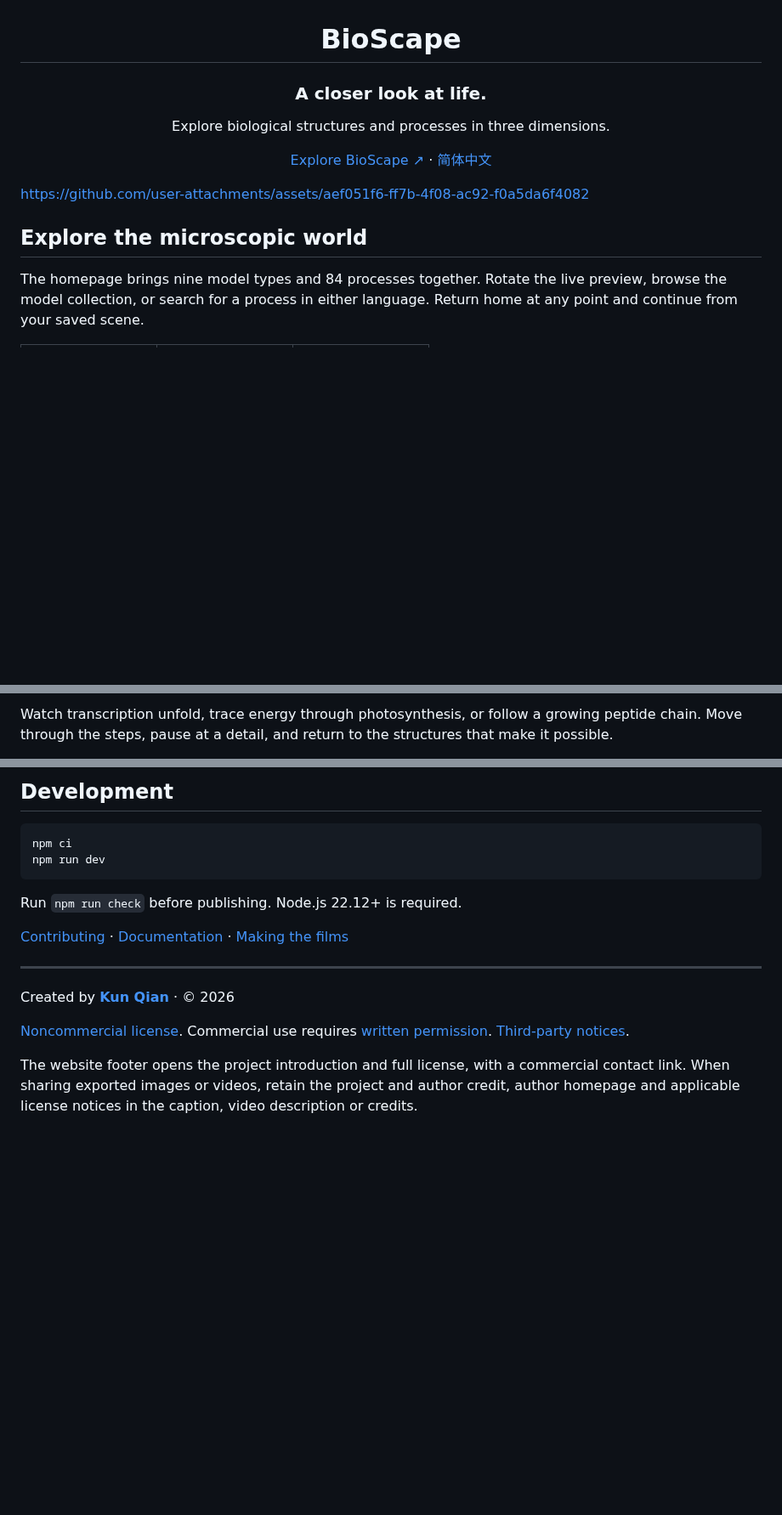
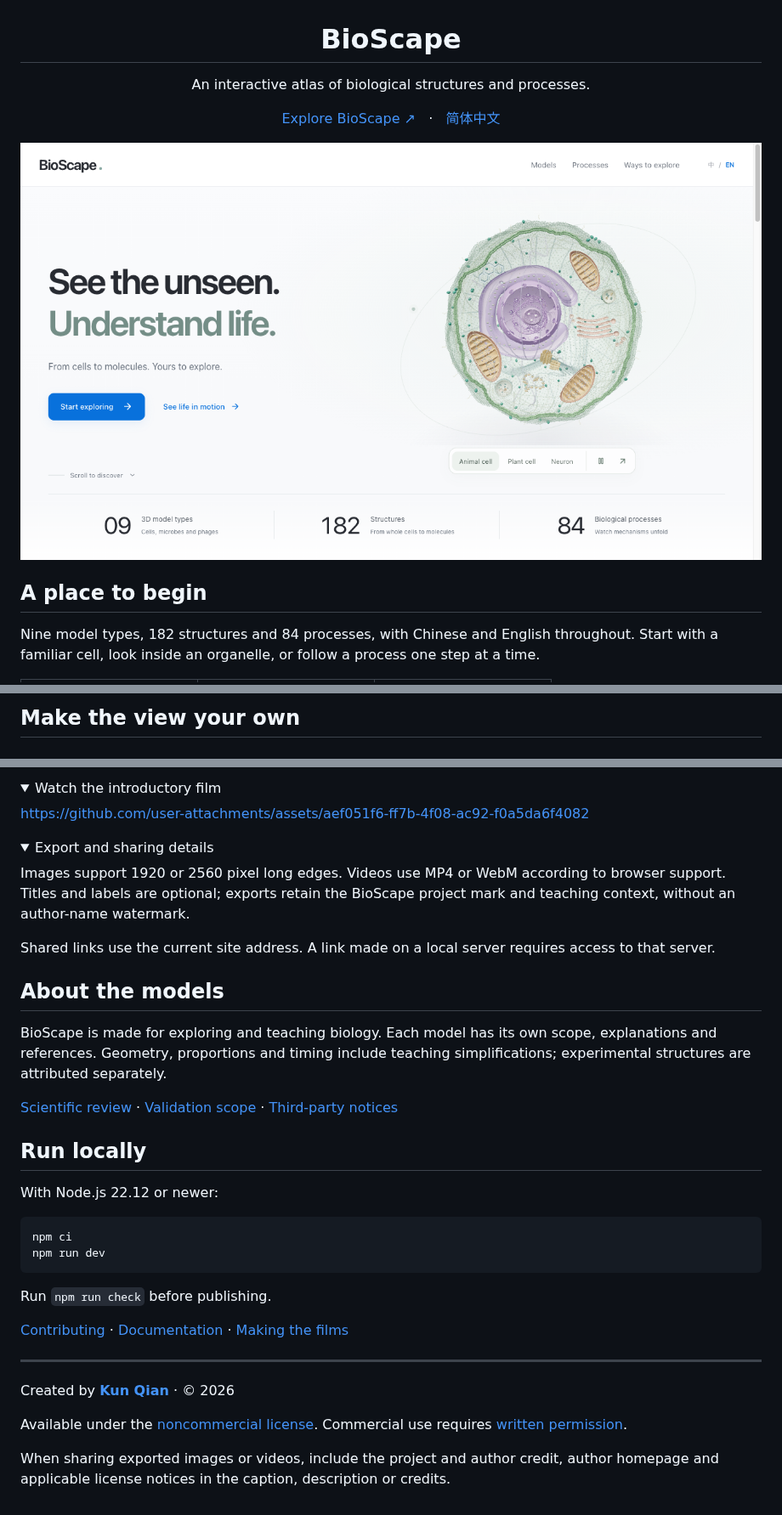
Before and after one commit to sldyns/bioscape, a Markdown page: README.md, 3 parts joined by grey strips. Shown at 85% size. Drawn GitHub-style; pictures changed too: docs/media/readme/home-en.png (added); folded sections open; blank space fills up the shorter version.

Commit message:
docs: refresh bilingual READMEs with homepage visuals

````diff
--- a/README.md
+++ b/README.md
@@ -2,19 +2,17 @@
 
 # BioScape
 
-### A closer look at life.
+An interactive atlas of biological structures and processes.
 
-Explore biological structures and processes in three dimensions.
-
-<a href="https://sldyns.github.io/bioscape/">Explore BioScape ↗</a> · <a href="README.zh-CN.md">简体中文</a>
+[Explore BioScape ↗](https://sldyns.github.io/bioscape/) &nbsp; · &nbsp; [简体中文](README.zh-CN.md)
 
 </div>
 
-https://github.com/user-attachments/assets/aef051f6-ff7b-4f08-ac92-f0a5da6f4082
+[![See the unseen. Understand life. — the BioScape homepage](docs/media/readme/home-en.png)](https://sldyns.github.io/bioscape/)
 
-## Explore the microscopic world
+## A place to begin
 
-The homepage brings nine model types and 84 processes together. Rotate the live preview, browse the model collection, or search for a process in either language. Return home at any point and continue from your saved scene.
+Nine model types, 182 structures and 84 processes, with Chinese and English throughout. Start with a familiar cell, look inside an organelle, or follow a process one step at a time.
 
 <table>
 <tr>
@@ -39,3 +87,3 @@ Open a cell, enter an organelle, and follow its structures down to the molecular
 
-Watch transcription unfold, trace energy through photosynthesis, or follow a growing peptide chain. Move through the steps, pause at a detail, and return to the structures that make it possible.
+## Make the view your own
 
@@ -62,14 +100,38 @@ Models carry their own explanations and references. Geometry, proportions and ti
 
 </details>
 
-## Development
+<details>
+<summary>Watch the introductory film</summary>
+
+https://github.com/user-attachments/assets/aef051f6-ff7b-4f08-ac92-f0a5da6f4082
+
+</details>
+
+<details>
+<summary>Export and sharing details</summary>
+
+Images support 1920 or 2560 pixel long edges. Videos use MP4 or WebM according to browser support. Titles and labels are optional; exports retain the BioScape project mark and teaching context, without an author-name watermark.
+
+Shared links use the current site address. A link made on a local server requires access to that server.
+
+</details>
+
+## About the models
+
+BioScape is made for exploring and teaching biology. Each model has its own scope, explanations and references. Geometry, proportions and timing include teaching simplifications; experimental structures are attributed separately.
+
+[Scientific review](docs/science-audit/acceptance/README.md) · [Validation scope](docs/science-audit/acceptance/VALIDATION.md) · [Third-party notices](docs/legal/THIRD_PARTY_NOTICES.md)
+
+## Run locally
+
+With Node.js 22.12 or newer:
 
 ```sh
 npm ci
 npm run dev
 ```
 
-Run `npm run check` before publishing. Node.js 22.12+ is required.
+Run `npm run check` before publishing.
 
 [Contributing](.github/CONTRIBUTING.md) · [Documentation](docs/README.md) · [Making the films](scripts/media/README.md)
 
@@ -77,6 +139,6 @@ Run `npm run check` before publishing. Node.js 22.12+ is required.
 
 Created by **[Kun Qian](https://sldyns.github.io/)** · © 2026
 
-[Noncommercial license](LICENSE). Commercial use requires [written permission](mailto:kunqian@stu.pku.edu.cn). [Third-party notices](docs/legal/THIRD_PARTY_NOTICES.md).
+Available under the [noncommercial license](LICENSE). Commercial use requires [written permission](mailto:kunqian@stu.pku.edu.cn).
 
-The website footer opens the project introduction and full license, with a commercial contact link. When sharing exported images or videos, retain the project and author credit, author homepage and applicable license notices in the caption, video description or credits.
+When sharing exported images or videos, include the project and author credit, author homepage and applicable license notices in the caption, description or credits.
````
Also changed, not shown: other parts of README.md (+65 -25 lines), README.zh-CN.md (+99 -37 lines), docs/media/readme/home-zh.png (added), 2 other files.
